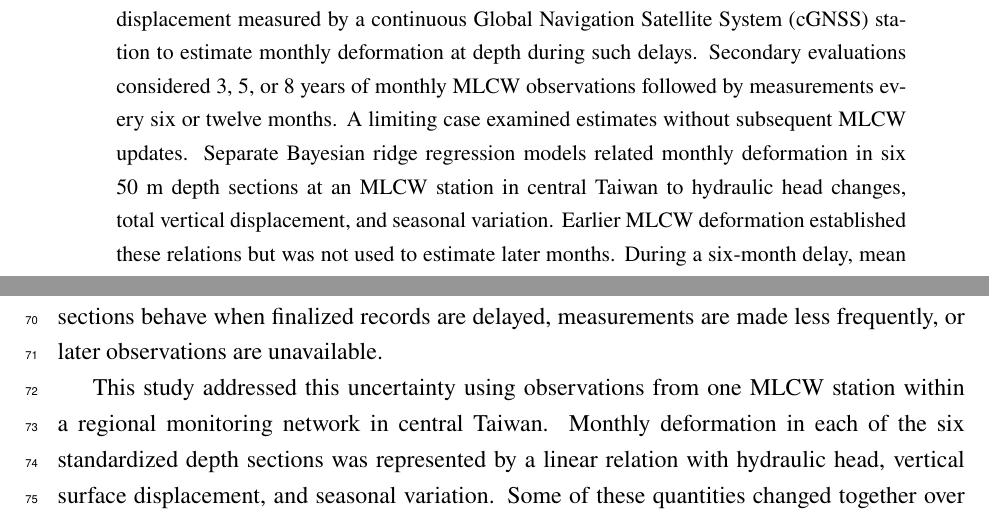
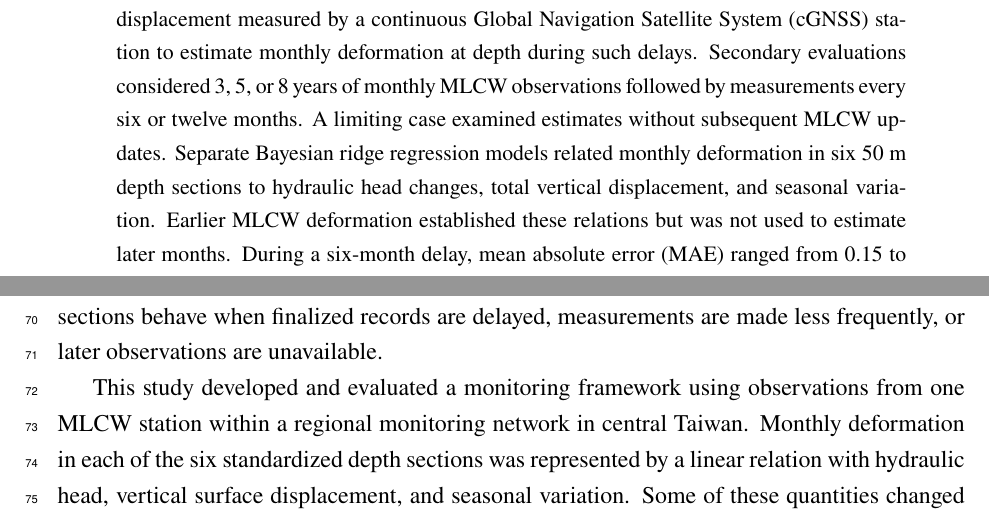
Before and after one commit to david-ncu2019/manuscript002, a LaTeX paper (main.tex, which reads sections/intro002.tex): two parts of pages 1 and 7 of 59, joined at a grey line, cut so that both start at the same text. Compiled offline with pdfLaTeX.

Commit message:
Refine manuscript framework and monitoring conclusions

```diff
--- a/main.tex
+++ b/main.tex
@@ -84,7 +84,7 @@
 
 \begin{abstract}
 % Land subsidence develops as groundwater withdrawal increases effective stress and compacts susceptible sediments within an aquifer system. Surface displacement measurements describe the total vertical response, but they do not show how the compaction is distributed with depth. Multilayer compaction monitoring wells provide this information directly, although their monthly observations may not be available when a current assessment is required. This study tested whether routinely available monitoring data could provide provisional estimates of monthly compaction during a six-month delay in the delivery of multilayer compaction observations at Tuku, central Taiwan. The analysis represented the monitored profile by six 50~m depth sections and related their monthly compaction to hydraulic head changes, vertical surface displacement from a continuous Global Navigation Satellite System station, and seasonal terms. Bayesian ridge regression was evaluated in temporal order. Six consecutive monthly compaction observations were withheld during each evaluation period, and the model was updated only after the withheld observations became available. The updated model achieved \placeholder{POOLED R2, RMSE, AND MAE} and \placeholder{MAIN DEPTH-DEPENDENT RESULT}. Its performance was \placeholder{COMPARISON WITH FROZEN AND PERSISTENCE BASELINES}. Error-calibrated 90\% prediction intervals attained \placeholder{EMPIRICAL COVERAGE} with a mean width of \placeholder{INTERVAL WIDTH}. These results \placeholder{CONCISE OPERATIONAL CONCLUSION SUPPORTED BY THE FINAL RUN}.
-Effective management of land subsidence caused by groundwater withdrawal requires information on how aquifer-system compaction is distributed with depth. Multilayer compaction monitoring well (MLCW) measurements provide this information directly, but processing and quality control can delay finalized records by several months. This study evaluated a monitoring framework that combined hydraulic head changes and total vertical displacement measured by a continuous Global Navigation Satellite System (cGNSS) station to estimate monthly deformation at depth during such delays. Secondary evaluations considered 3, 5, or 8 years of monthly MLCW observations followed by measurements every six or twelve months. A limiting case examined estimates without subsequent MLCW updates. Separate Bayesian ridge regression models related monthly deformation in six 50~m depth sections at an MLCW station in central Taiwan to hydraulic head changes, total vertical displacement, and seasonal variation. Earlier MLCW deformation established these relations but was not used to estimate later months. During a six-month delay, mean absolute error (MAE) ranged from 0.15 to 0.26~mm/month in the four shallowest sections and from 0.40 to 0.50~mm/month in the two deepest. With MLCW measurements every six or twelve months, average monthly MAE remained within 0.27--0.31~mm/month across the six sections. Models established from 5 or 8 years of monthly MLCW observations did not consistently achieve lower monthly errors than those established from 3 years. Without subsequent MLCW updates, monthly errors did not increase consistently across the depth sections, but mean absolute cumulative discrepancy reached 4.3--7.4~mm after more than 6 years. Across all three evaluations, the 90\% posterior predictive intervals contained fewer observations than intended and therefore did not fully represent uncertainty. Hydraulic head changes and total vertical displacement can therefore support monthly estimates of deformation at depth between MLCW observations. The framework compares candidate schedules at individual sites through monthly error, accumulated discrepancy, and posterior interval coverage, while periodic MLCW observations remain necessary to measure accumulated deformation and update the fitted relations.
+Effective management of land subsidence caused by groundwater withdrawal requires information on how aquifer-system compaction is distributed with depth. Multilayer compaction monitoring well (MLCW) measurements provide this information directly, but processing and quality control can delay finalized records by several months. This study evaluated a monitoring framework that combined hydraulic head changes and total vertical displacement measured by a continuous Global Navigation Satellite System (cGNSS) station to estimate monthly deformation at depth during such delays. Secondary evaluations considered 3, 5, or 8 years of monthly MLCW observations followed by measurements every six or twelve months. A limiting case examined estimates without subsequent MLCW updates. Separate Bayesian ridge regression models related monthly deformation in six 50~m depth sections to hydraulic head changes, total vertical displacement, and seasonal variation. Earlier MLCW deformation established these relations but was not used to estimate later months. During a six-month delay, mean absolute error (MAE) ranged from 0.15 to 0.26~mm/month in the four shallowest sections and from 0.40 to 0.50~mm/month in the two deepest. With MLCW measurements every six or twelve months, average monthly MAE remained within 0.27--0.31~mm/month across the six sections. Models established from 5 or 8 years of monthly MLCW observations did not consistently achieve lower monthly errors than those established from 3 years. Without subsequent MLCW updates, monthly errors did not increase consistently across the depth sections, but mean absolute cumulative discrepancy reached 4.3--7.4~mm after more than 6 years. Across all three evaluations, the 90\% posterior predictive intervals contained fewer observations than intended and therefore did not fully represent uncertainty. Hydraulic head changes and total vertical displacement can therefore support monthly estimates of deformation at depth between MLCW observations. The framework compares candidate schedules at individual sites through monthly error, accumulated discrepancy, and posterior interval coverage, while periodic MLCW observations remain necessary to measure accumulated deformation and update the fitted relations.
 \end{abstract}
 
 % \keywords{aquifer-system compaction; groundwater level; delayed observations; Bayesian ridge regression; Tuku}
--- a/sections/intro002.tex
+++ b/sections/intro002.tex
@@ -20,7 +20,7 @@ Previous studies have shown that observations of surface displacement and hydrau
 % NOTE 1 : 'Surface displacement and hydraulic observations have been combined to infer how deformation is distributed with depth and to estimate aquifer-system properties \citep{jiang2018_insar,smith2021_depth,verberne2025_ravenna,verberne2025_dutch}. In central Taiwan, MLCW records have also supported analyses of aquifer-system compaction and groundwater management \citep{hung2012_mlcw,hung_measuring_2021}. More recent data-driven methods have reconstructed missing compaction records or examined changes under reduced groundwater use \citep{liu_reconstructing_2023,liu_deep_2025}. A related study used a high-frequency extensometer record to forecast short-term vertical deformation and compared extensometer and MLCW observations at corresponding depths \citep{hung2025_realtime}.' có thể viết thêm một chút để độc giả có nhiều thông tin hơn về những bài báo này hay không? %
 % AUTHOR RESPONSE 1 : Expanded the synthesis by stating what each group of studies used the combined records to determine, while preserving a thematic rather than paper-by-paper structure. %
 
-This study addressed this uncertainty using observations from one MLCW station within a regional monitoring network in central Taiwan. % NOTE 1 : tại sao không thay 'the present study' thành 'this study' ? %
+This study developed and evaluated a monitoring framework using observations from one MLCW station within a regional monitoring network in central Taiwan. % NOTE 1 : tại sao không thay 'the present study' thành 'this study' ? %
 % AUTHOR RESPONSE 1 : Replaced "The present study" with the more direct "This study." %
 Monthly deformation in each of the six standardized depth sections was represented by a linear relation with hydraulic head, vertical surface displacement, and seasonal variation. % NOTE 1 : đoạn này hơi chi tiết quá rồi, lẽ ra chỉ cần nói về physical quantities thôi chứ không cần nói về derived quantities từ chúng %
 % AUTHOR RESPONSE 1 : Retained only the measured physical quantities and seasonal variation; details of lags and derived variables remain in Methods. %
```
Also changed, not shown: sections/conclusion002.tex (+1 -1 lines).
